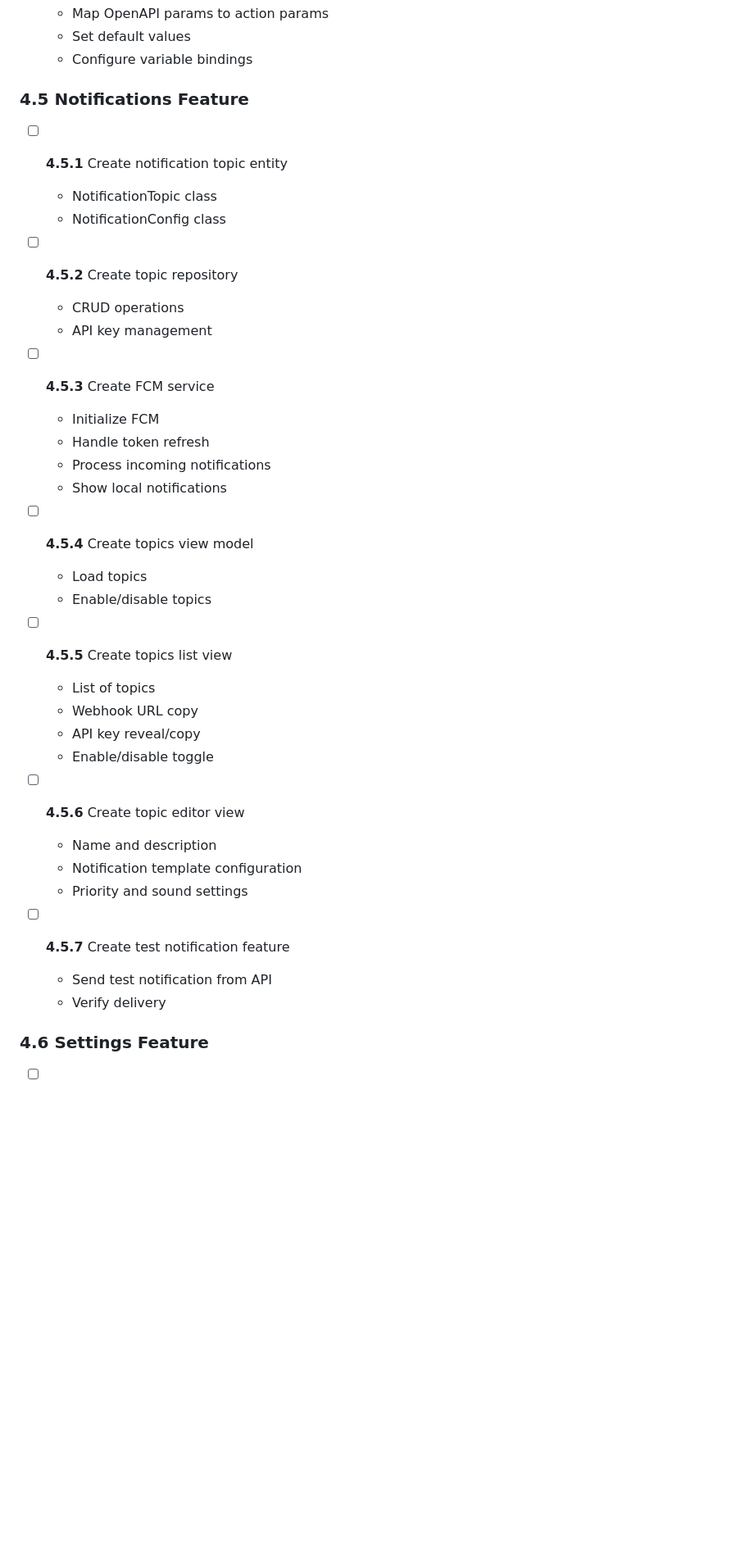
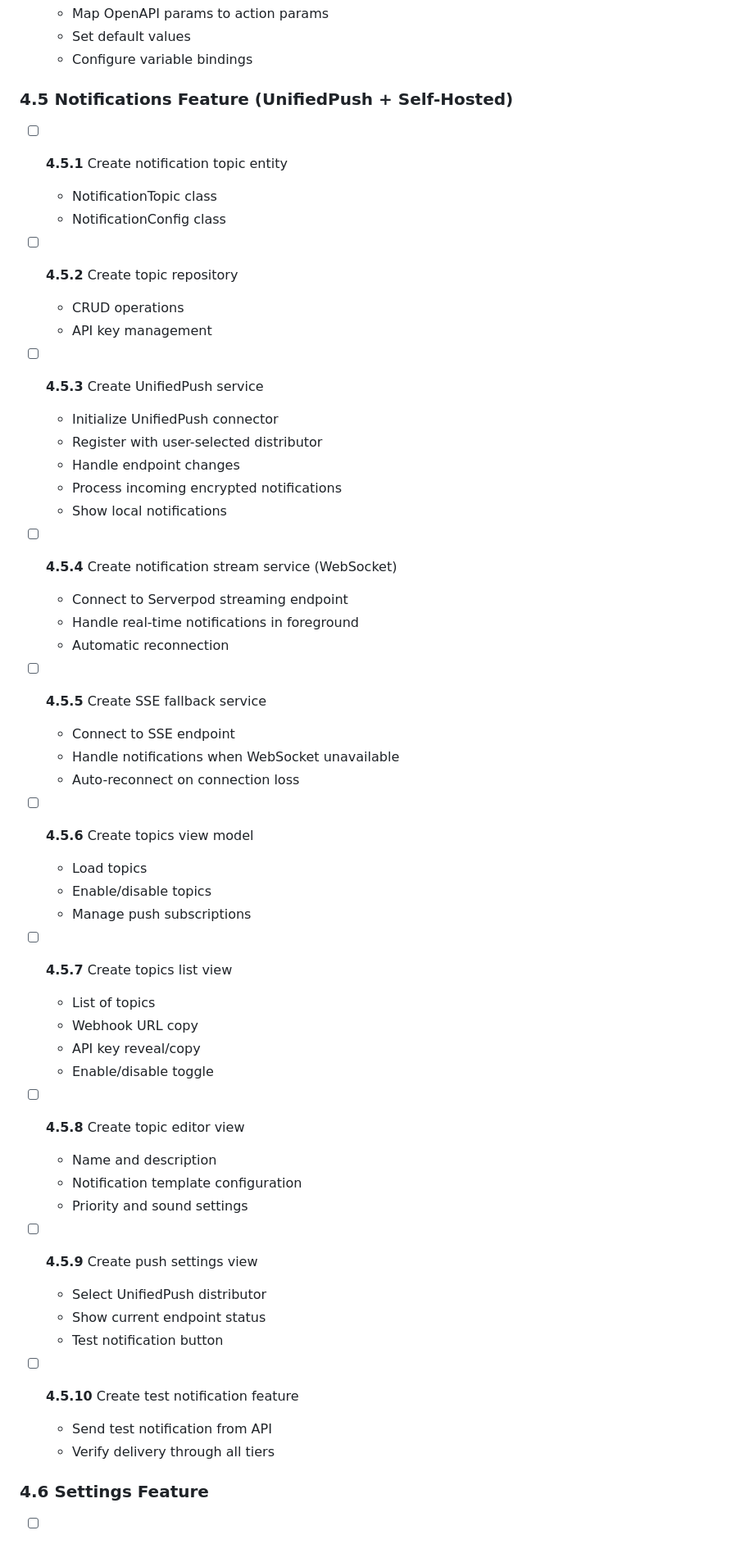
Before and after one commit to ht2-io/rmotly, a Markdown page: TASKS.md, the part around one of its changes. Shown at 82% size. Rendered like a GitHub page; blank space fills up the shorter version.

```diff
--- a/TASKS.md
+++ b/TASKS.md
@@ -464,7 +530,7 @@ This document defines all tasks required to build the Remotly system. Tasks are
   - Set default values
   - Configure variable bindings
 
-### 4.5 Notifications Feature
+### 4.5 Notifications Feature (UnifiedPush + Self-Hosted)
 
 - [ ] **4.5.1** Create notification topic entity
   - NotificationTopic class
@@ -474,30 +540,47 @@ This document defines all tasks required to build the Remotly system. Tasks are
   - CRUD operations
   - API key management
 
-- [ ] **4.5.3** Create FCM service
-  - Initialize FCM
-  - Handle token refresh
-  - Process incoming notifications
+- [ ] **4.5.3** Create UnifiedPush service
+  - Initialize UnifiedPush connector
+  - Register with user-selected distributor
+  - Handle endpoint changes
+  - Process incoming encrypted notifications
   - Show local notifications
 
-- [ ] **4.5.4** Create topics view model
+- [ ] **4.5.4** Create notification stream service (WebSocket)
+  - Connect to Serverpod streaming endpoint
+  - Handle real-time notifications in foreground
+  - Automatic reconnection
+
+- [ ] **4.5.5** Create SSE fallback service
+  - Connect to SSE endpoint
+  - Handle notifications when WebSocket unavailable
+  - Auto-reconnect on connection loss
+
+- [ ] **4.5.6** Create topics view model
   - Load topics
   - Enable/disable topics
+  - Manage push subscriptions
 
-- [ ] **4.5.5** Create topics list view
+- [ ] **4.5.7** Create topics list view
   - List of topics
   - Webhook URL copy
   - API key reveal/copy
   - Enable/disable toggle
 
-- [ ] **4.5.6** Create topic editor view
+- [ ] **4.5.8** Create topic editor view
   - Name and description
   - Notification template configuration
   - Priority and sound settings
 
-- [ ] **4.5.7** Create test notification feature
+- [ ] **4.5.9** Create push settings view
+  - Select UnifiedPush distributor
+  - Show current endpoint status
+  - Test notification button
+
+- [ ] **4.5.10** Create test notification feature
   - Send test notification from API
-  - Verify delivery
+  - Verify delivery through all tiers
 
 ### 4.6 Settings Feature
 
```
Also changed, not shown: other parts of TASKS.md (+139 -47 lines).
